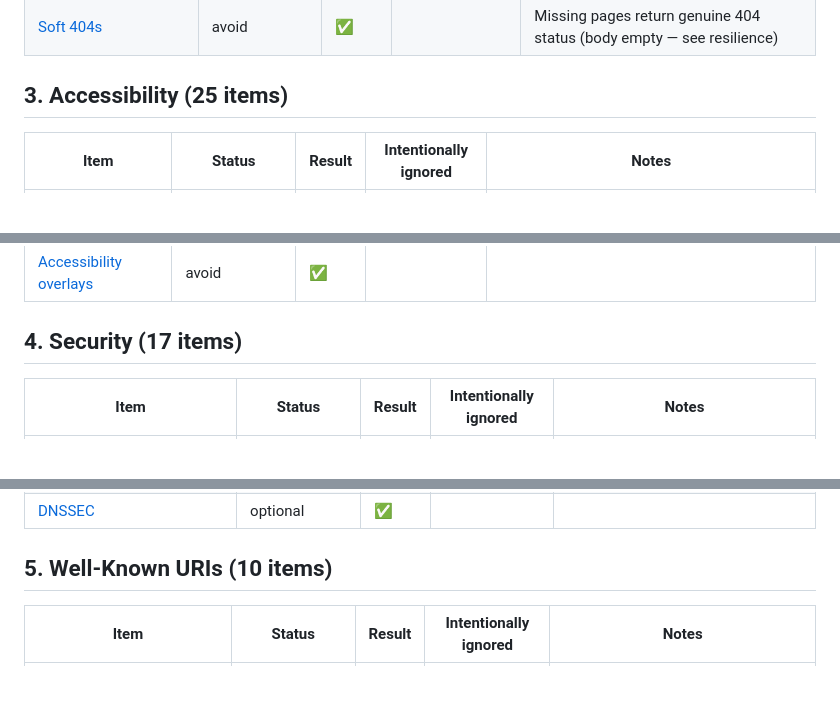
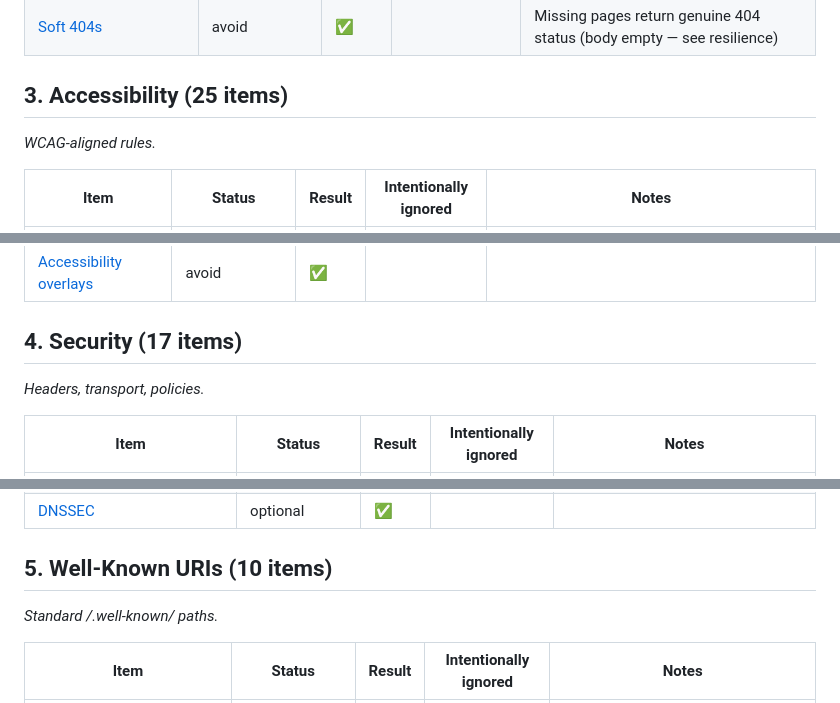
Before and after one commit to crunchie84/HaagsTranslateSite, a Markdown page: docs/audits/website-spec-status.md, 3 parts joined by grey strips. Drawn GitHub-style; blank space fills up the shorter version.

```diff
--- a/docs/audits/website-spec-status.md
+++ b/docs/audits/website-spec-status.md
@@ -84,6 +74,8 @@ Score = (✅ + 🚫) / applicable items (everything except —): how well we're
 | [Soft 404s](https://specification.website/spec/seo/soft-404/) | avoid | ✅ |  | Missing pages return genuine 404 status (body empty — see resilience) |
 
 ## 3. Accessibility (25 items)
+
+_WCAG-aligned rules._
 
 | Item | Status | Result | Intentionally ignored | Notes |
 | --- | --- | --- | --- | --- |
@@ -115,6 +107,8 @@ Score = (✅ + 🚫) / applicable items (everything except —): how well we're
 
 ## 4. Security (17 items)
 
+_Headers, transport, policies._
+
 | Item | Status | Result | Intentionally ignored | Notes |
 | --- | --- | --- | --- | --- |
 | [HTTPS and TLS](https://specification.website/spec/security/https-tls/) | required | ⚠️ |  | Apex OK (TLS 1.2/1.3); www cert expired 2024-03-18 and http://www 301s into it |
@@ -137,6 +131,8 @@ Score = (✅ + 🚫) / applicable items (everything except —): how well we're
 
 ## 5. Well-Known URIs (10 items)
 
+_Standard /.well-known/ paths._
+
 | Item | Status | Result | Intentionally ignored | Notes |
 | --- | --- | --- | --- | --- |
 | [Well-known URIs](https://specification.website/spec/well-known/well-known-overview/) | recommended | ⚠️ |  | Zero well-known URIs published; 404 handling itself is correct (no soft-404) |
```
Also changed, not shown: other parts of docs/audits/website-spec-status.md (+31 -31 lines), docs/audits/website-spec-audit-2026-07-03.md (+20 -0 lines).
